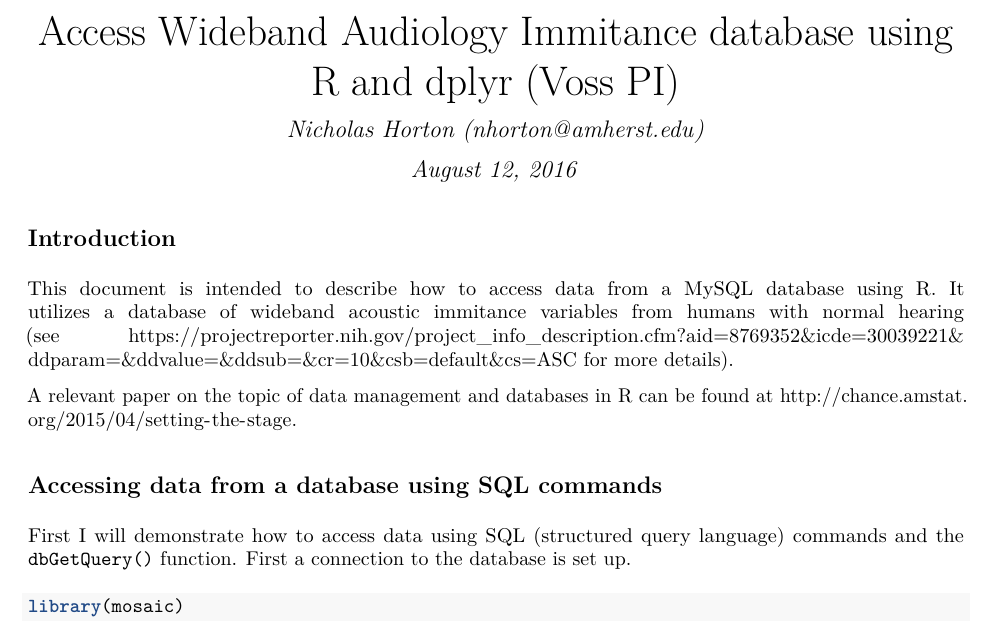
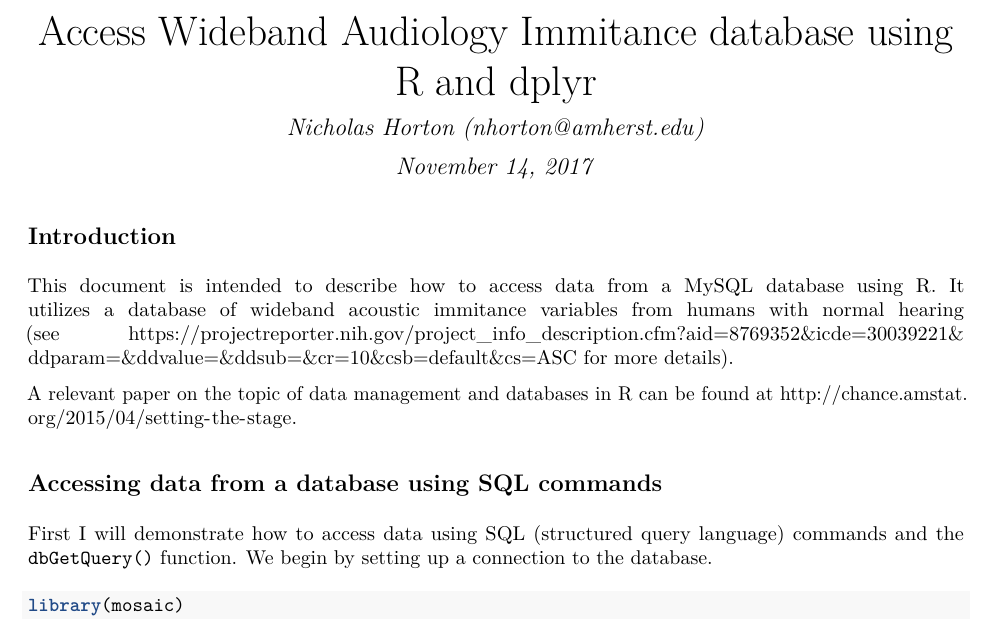
Before and after one commit to beanumber/tidy-databases, an R Markdown document (examples/sql-example.Rmd): part of page 1 of 5, cut so that both start at the same text. The pictures show the output file examples/sql-example.pdf that the author committed with the source.

Commit message:
More changes.

````diff
--- a/examples/sql-example.Rmd
+++ b/examples/sql-example.Rmd
@@ -1,7 +1,7 @@
 ---
-title: "Access Wideband Audiology Immitance database using R and dplyr (Voss PI)"
+title: "Access Wideband Audiology Immitance database using R and dplyr"
 author: "Nicholas Horton (nhorton@amherst.edu)"
-date: "August 12, 2016"
+date: "November 14, 2017"
 output:
   pdf_document:
     fig_height: 3
@@ -44,7 +44,7 @@ A relevant paper on the topic of data management and databases in R can be found
 
 ## Accessing data from a database using SQL commands
 
-First I will demonstrate how to access data using SQL (structured query language) commands and the `dbGetQuery()` function.  First a connection to the database is set up.
+First I will demonstrate how to access data using SQL (structured query language) commands and the `dbGetQuery()` function.  We begin by setting up a connection to the database.
 
 ```{r}
 library(mosaic)
````
Also changed, not shown: examples/sql-example.pdf.
